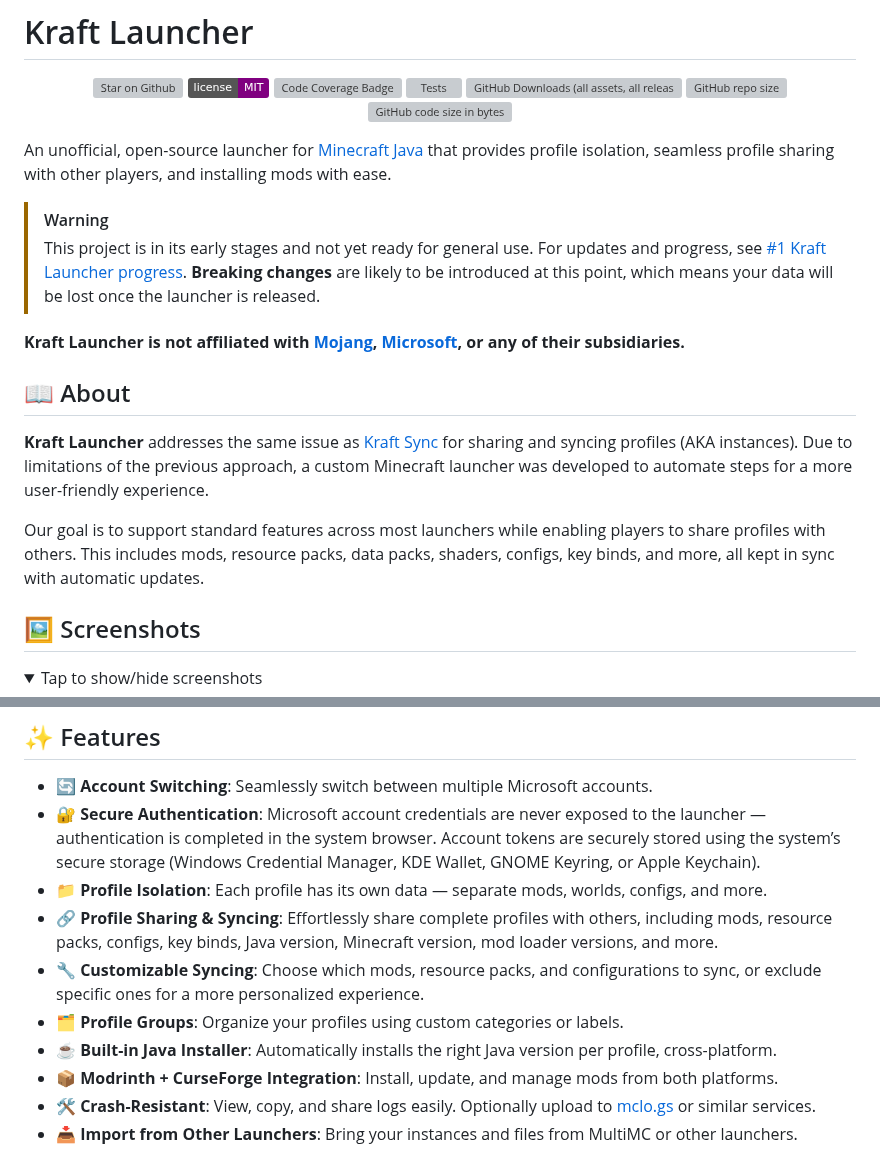
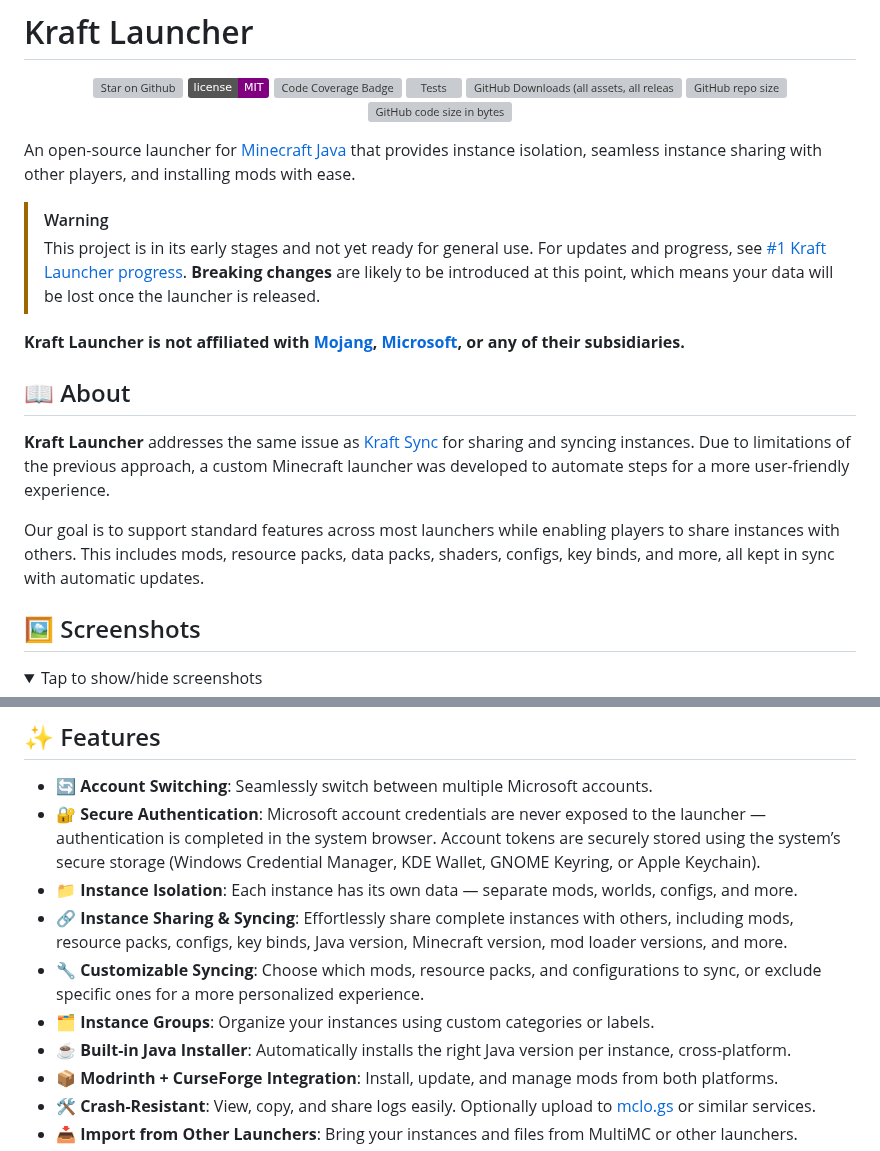
Before and after one commit to KraftLauncher/kraft-launcher, a Markdown page: README.md, 2 parts joined by grey strips. GitHub-like rendering; folded sections open; badges without logos; grey boxes are pictures that could not be loaded.

Commit message:
docs: rename profile to instance in README

```diff
--- a/README.md
+++ b/README.md
@@ -10,7 +10,7 @@
 <a href="https://github.com/KraftLauncher/kraft-launcher"><img src="https://img.shields.io/github/languages/code-size/KraftLauncher/kraft-launcher" alt="GitHub code size in bytes"></a>
 </p>
 
-An unofficial, open-source launcher for [Minecraft Java](https://www.minecraft.net/en-us/store/minecraft-java-bedrock-edition-pc) that provides profile isolation, seamless profile sharing with other players, and installing mods with ease.
+An open-source launcher for [Minecraft Java](https://www.minecraft.net/en-us/store/minecraft-java-bedrock-edition-pc) that provides instance isolation, seamless instance sharing with other players, and installing mods with ease.
 
 > [!WARNING]
 > This project is in its early stages and not yet ready for general use. For updates and progress, see [#1 Kraft Launcher progress](https://github.com/KraftLauncher/kraft-launcher/issues/1). **Breaking changes** are likely to be introduced at this point, which means your data will be lost once the launcher is released.
@@ -21,9 +21,9 @@ subsidiaries.**
 
 ## 📖 About
 
-**Kraft Launcher** addresses the same issue as [Kraft Sync](https://github.com/FreshKernel/kraft-sync) for sharing and syncing profiles (AKA instances). Due to limitations of the previous approach, a custom Minecraft launcher was developed to automate steps for a more user-friendly experience.
+**Kraft Launcher** addresses the same issue as [Kraft Sync](https://github.com/FreshKernel/kraft-sync) for sharing and syncing instances. Due to limitations of the previous approach, a custom Minecraft launcher was developed to automate steps for a more user-friendly experience.
 
-Our goal is to support standard features across most launchers while enabling players to share profiles with others. This includes mods, resource packs, data packs, shaders, configs, key binds, and more, all kept in sync with automatic updates.
+Our goal is to support standard features across most launchers while enabling players to share instances with others. This includes mods, resource packs, data packs, shaders, configs, key binds, and more, all kept in sync with automatic updates.
 
 ## 🖼️ Screenshots
 
@@ -50,11 +50,11 @@ Our goal is to support standard features across most launchers while enabling pl
 
 * 🔄 **Account Switching**: Seamlessly switch between multiple Microsoft accounts.
 * 🔐 **Secure Authentication**: Microsoft account credentials are never exposed to the launcher — authentication is completed in the system browser. Account tokens are securely stored using the system’s secure storage (Windows Credential Manager, KDE Wallet, GNOME Keyring, or Apple Keychain).
-* 📁 **Profile Isolation**: Each profile has its own data — separate mods, worlds, configs, and more.
-* 🔗 **Profile Sharing & Syncing**: Effortlessly share complete profiles with others, including mods, resource packs, configs, key binds, Java version, Minecraft version, mod loader versions, and more.
+* 📁 **Instance Isolation**: Each instance has its own data — separate mods, worlds, configs, and more.
+* 🔗 **Instance Sharing & Syncing**: Effortlessly share complete instances with others, including mods, resource packs, configs, key binds, Java version, Minecraft version, mod loader versions, and more.
 * 🔧 **Customizable Syncing**: Choose which mods, resource packs, and configurations to sync, or exclude specific ones for a more personalized experience.
-* 🗂️ **Profile Groups**: Organize your profiles using custom categories or labels.
-* ☕ **Built-in Java Installer**: Automatically installs the right Java version per profile, cross-platform.
+* 🗂️ **Instance Groups**: Organize your instances using custom categories or labels.
+* ☕ **Built-in Java Installer**: Automatically installs the right Java version per instance, cross-platform.
 * 📦 **Modrinth + CurseForge Integration**: Install, update, and manage mods from both platforms.
 * 🛠️ **Crash-Resistant**: View, copy, and share logs easily. Optionally upload to [mclo.gs](https://mclo.gs/) or similar services.
 * 📥 **Import from Other Launchers**: Bring your instances and files from MultiMC or other launchers.
```
